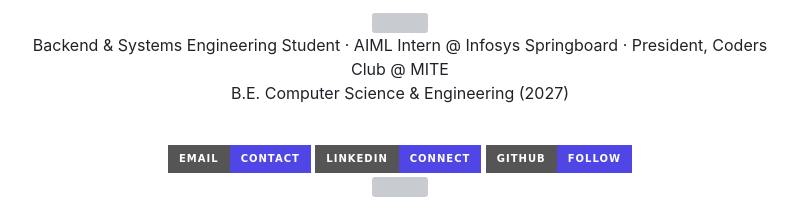
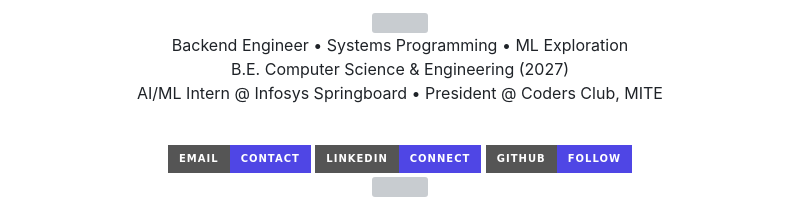
Before and after one commit to sharmavaibhav31/sharmavaibhav31, a Markdown page: README.md, the part around one of its changes. Rendered like a GitHub page; badges without logos; grey boxes are pictures that could not be loaded.

Commit message:
Revise README with new personal details
Updated personal introduction and affiliations in README.

```diff
--- a/README.md
+++ b/README.md
@@ -4,11 +4,11 @@
 
 <br/>
+Backend Engineer • Systems Programming • ML Exploration
 
-Backend & Systems Engineering Student · AIML Intern @ Infosys Springboard · President, Coders Club @ MITE
 B.E. Computer Science & Engineering (2027)
+AI/ML Intern @ Infosys Springboard • President @ Coders Club, MITE
 
 <br/>
-
 <a href="mailto:sharma31stmay@gmail.com">
   <img src="https://img.shields.io/badge/Email-Contact-4F46E5?style=for-the-badge&logo=gmail&logoColor=white"/>
 </a>
```
Also changed, not shown: other parts of README.md (+1 -1 lines).
